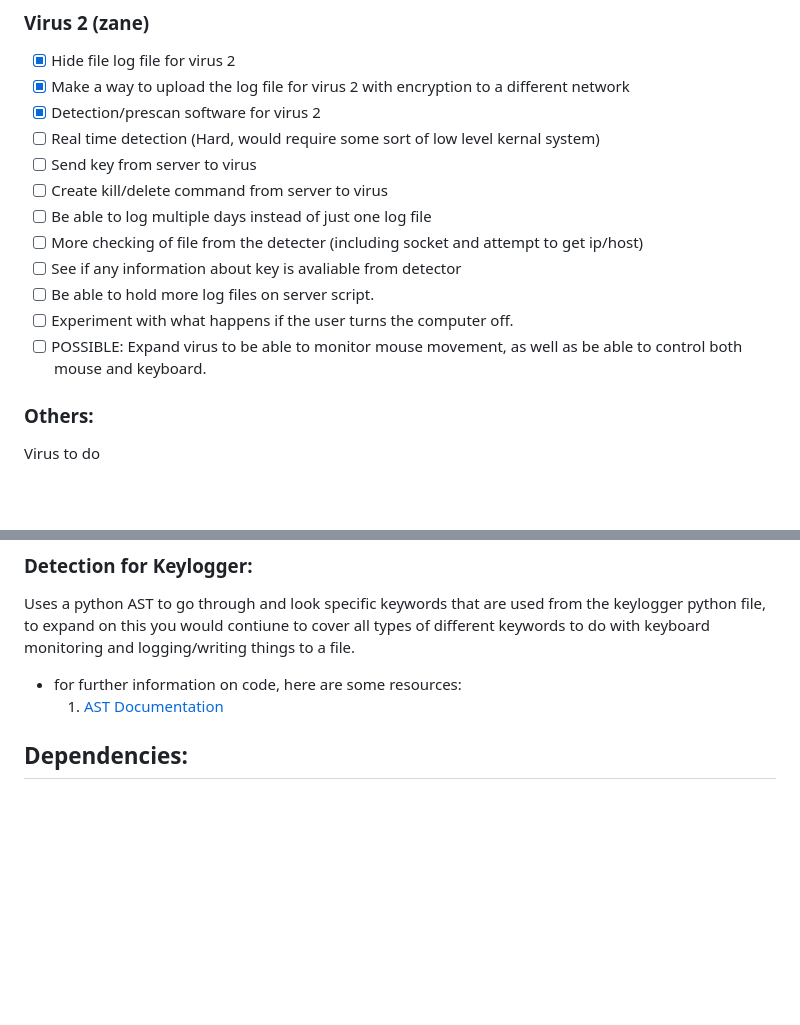
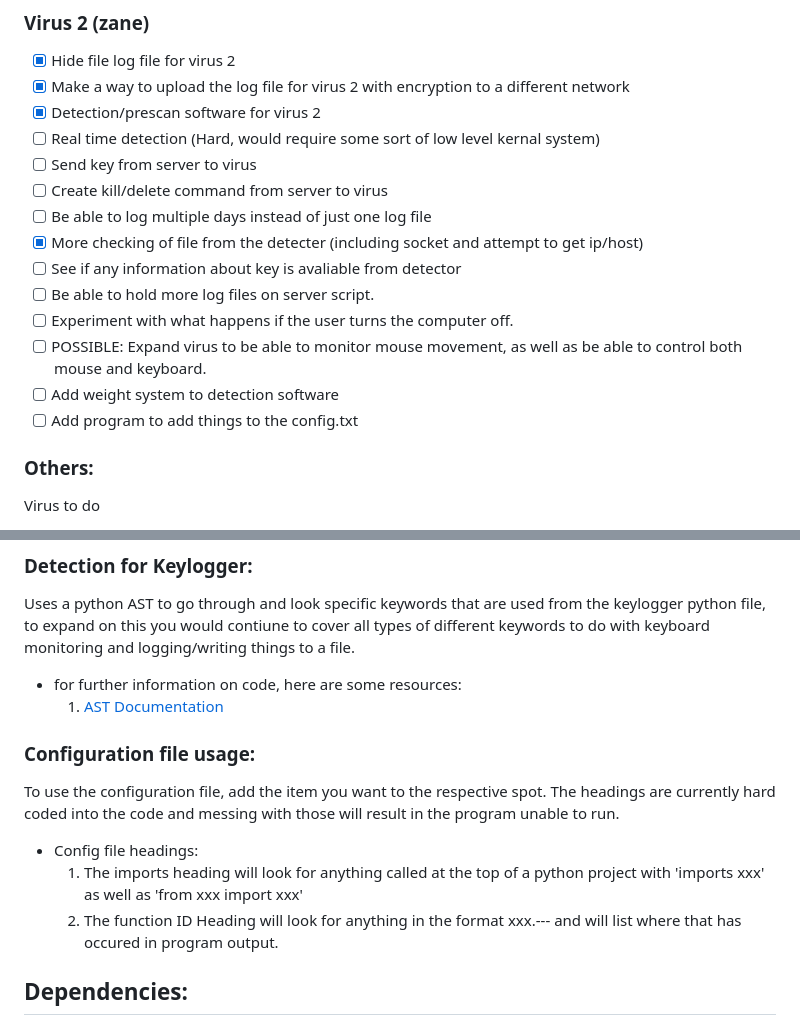
Before and after one commit to AbeArtus/RandomWare-CSProj-G15, a Markdown page: README.md, 2 parts joined by grey strips. GitHub-like rendering; blank space fills up the shorter version.

Commit message:
Read me update for config usage
added to TODO list and added configuration usage

```diff
--- a/README.md
+++ b/README.md
@@ -16,11 +16,13 @@ Zane Lesley
 - [ ] Send key from server to virus
 - [ ] Create kill/delete command from server to virus
 - [ ] Be able to log multiple days instead of just one log file
-- [ ] More checking of file from the detecter (including socket and attempt to get ip/host)
+- [x] More checking of file from the detecter (including socket and attempt to get ip/host)
 - [ ] See if any information about key is avaliable from detector
 - [ ] Be able to hold more log files on server script.
 - [ ] Experiment with what happens if the user turns the computer off.
 - [ ] POSSIBLE: Expand virus to be able to monitor mouse movement, as well as be able to control both mouse and keyboard.
+- [ ] Add weight system to detection software
+- [ ] Add program to add things to the config.txt
 
 ### Others:
 Virus to do
@@ -53,6 +55,13 @@ all types of different keywords to do with keyboard monitoring and logging/writi
 - for further information on code, here are some resources:
     1. [AST Documentation](https://docs.python.org/3/library/ast.html#)
 
+### Configuration file usage:
+To use the configuration file, add the item you want to the respective spot. The headings are currently hard coded into the code and messing with those will result
+in the program unable to run.
+- Config file headings:
+    1. The imports heading will look for anything called at the top of a python project with 'imports xxx' as well as 'from xxx import xxx'
+    2. The function ID Heading will look for anything in the format xxx.--- and will list where that has occured in program output.
+
 
 
 
```
